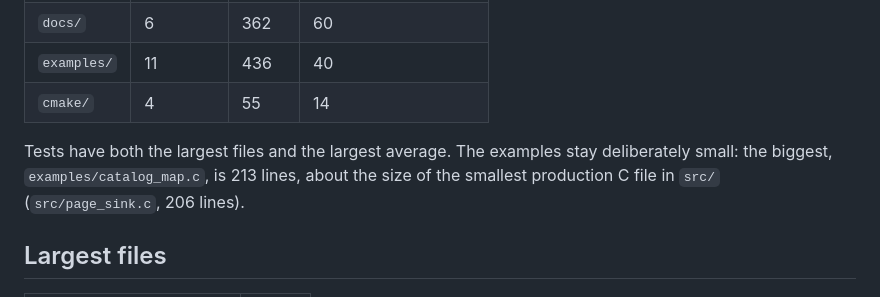
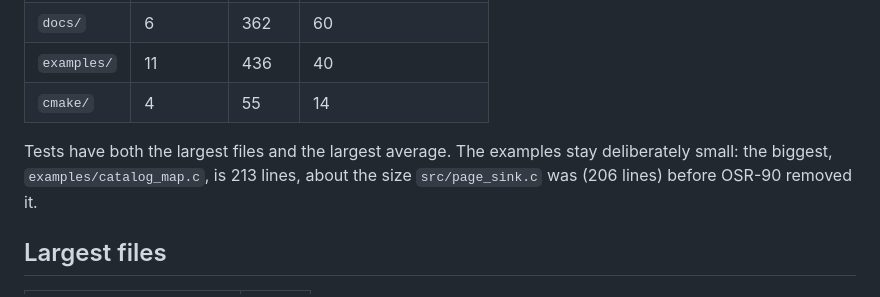
Before and after one commit to artemklen/ki_xml_pdf, a Markdown page: droid-wiki/by-the-numbers.md, the part around the change. GitHub-like rendering.

```diff
--- a/droid-wiki/by-the-numbers.md
+++ b/droid-wiki/by-the-numbers.md
@@ -81,7 +81,7 @@ Test material is the largest area of the repository: the `tests/` directory alon
 | `examples/` | 11 | 436 | 40 |
 | `cmake/` | 4 | 55 | 14 |
 
-Tests have both the largest files and the largest average. The examples stay deliberately small: the biggest, `examples/catalog_map.c`, is 213 lines, about the size of the smallest production C file in `src/` (`src/page_sink.c`, 206 lines).
+Tests have both the largest files and the largest average. The examples stay deliberately small: the biggest, `examples/catalog_map.c`, is 213 lines, about the size `src/page_sink.c` was (206 lines) before OSR-90 removed it.
 
 ## Largest files
 
```
Also changed, not shown: droid-wiki/cleanup-opportunities.md (+3 -3 lines), droid-wiki/lore.md (+1 -1 lines).
